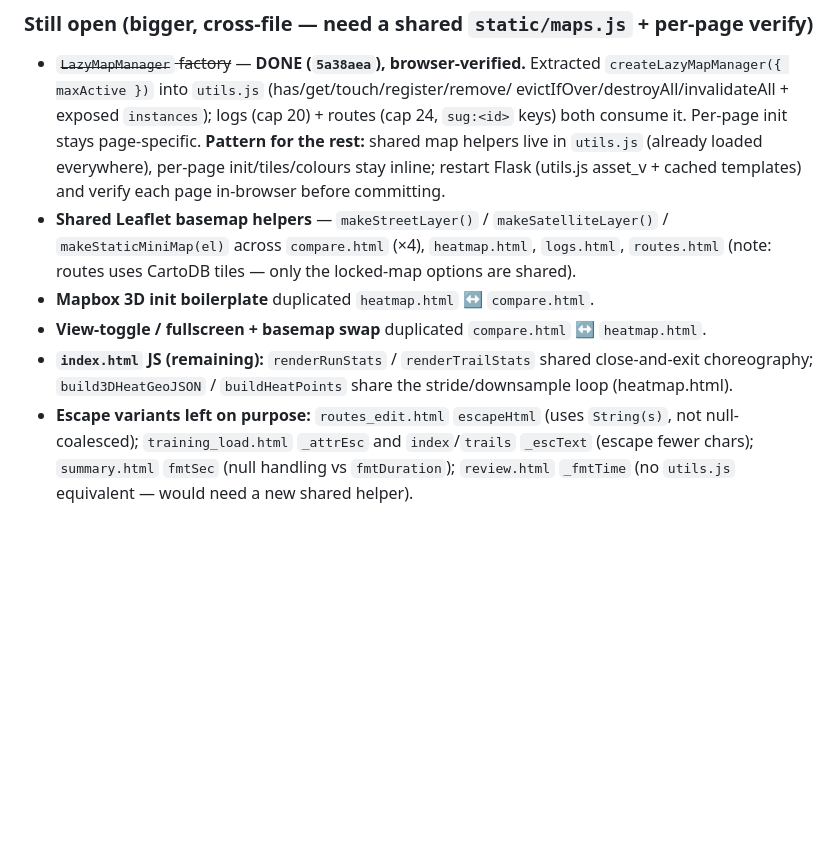
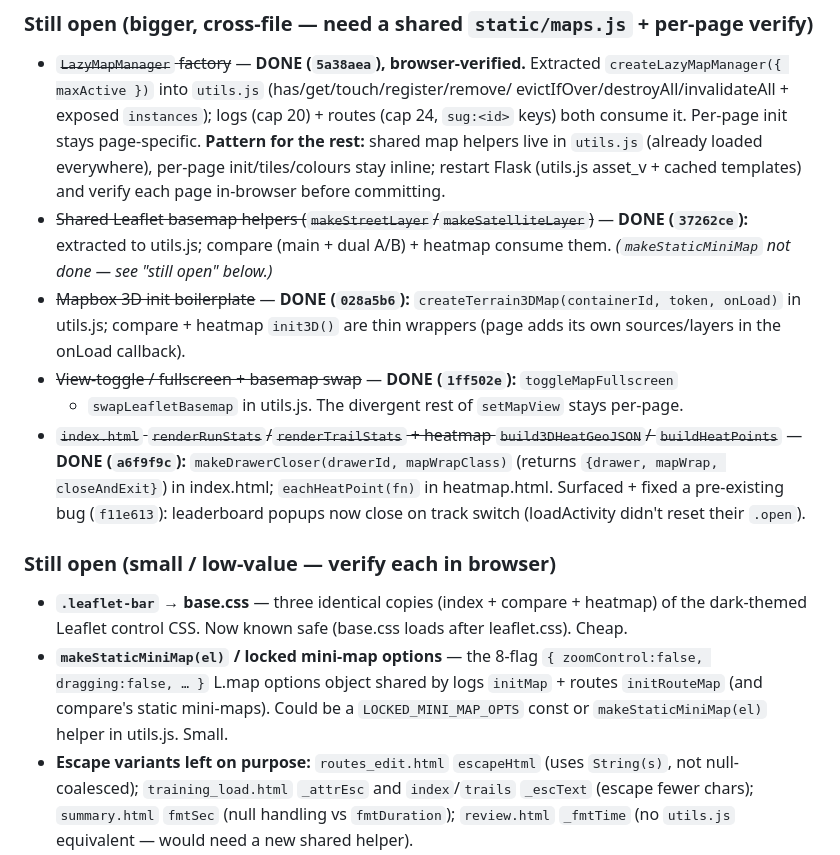
Before and after one commit to bdoarowberry/alforks, a Markdown page: docs/simplify-audit-remaining.md, the part around the change. GitHub-like rendering; blank space fills up the shorter version.

Commit message:
Docs: mark session-5 frontend dedups done; note small remaining items
Co-Authored-By: Claude Opus 4.8 (1M context) <noreply@anthropic.com>

```diff
--- a/docs/simplify-audit-remaining.md
+++ b/docs/simplify-audit-remaining.md
@@ -139,14 +139,27 @@ to-do list, not a spec — re-verify before acting.
   **Pattern for the rest:** shared map helpers live in `utils.js` (already loaded
   everywhere), per-page init/tiles/colours stay inline; restart Flask (utils.js asset_v +
   cached templates) and verify each page in-browser before committing.
-- **Shared Leaflet basemap helpers** — `makeStreetLayer()` / `makeSatelliteLayer()` /
-  `makeStaticMiniMap(el)` across `compare.html` (×4), `heatmap.html`, `logs.html`,
-  `routes.html` (note: routes uses CartoDB tiles — only the locked-map options are shared).
-- **Mapbox 3D init boilerplate** duplicated `heatmap.html` ↔ `compare.html`.
-- **View-toggle / fullscreen + basemap swap** duplicated `compare.html` ↔ `heatmap.html`.
-- **`index.html` JS (remaining):** `renderRunStats` / `renderTrailStats` shared
-  close-and-exit choreography; `build3DHeatGeoJSON` / `buildHeatPoints` share the
-  stride/downsample loop (heatmap.html).
+- ~~Shared Leaflet basemap helpers (`makeStreetLayer`/`makeSatelliteLayer`)~~ — **DONE
+  (`37262ce`):** extracted to utils.js; compare (main + dual A/B) + heatmap consume them.
+  *(`makeStaticMiniMap` not done — see "still open" below.)*
+- ~~Mapbox 3D init boilerplate~~ — **DONE (`028a5b6`):** `createTerrain3DMap(containerId,
+  token, onLoad)` in utils.js; compare + heatmap `init3D()` are thin wrappers (page adds its
+  own sources/layers in the onLoad callback).
+- ~~View-toggle / fullscreen + basemap swap~~ — **DONE (`1ff502e`):** `toggleMapFullscreen`
+  + `swapLeafletBasemap` in utils.js. The divergent rest of `setMapView` stays per-page.
+- ~~`index.html` `renderRunStats`/`renderTrailStats` + heatmap `build3DHeatGeoJSON`/
+  `buildHeatPoints`~~ — **DONE (`a6f9f9c`):** `makeDrawerCloser(drawerId, mapWrapClass)`
+  (returns `{drawer, mapWrap, closeAndExit}`) in index.html; `eachHeatPoint(fn)` in
+  heatmap.html. Surfaced + fixed a pre-existing bug (`f11e613`): leaderboard popups now
+  close on track switch (loadActivity didn't reset their `.open`).
+
+### Still open (small / low-value — verify each in browser)
+- **`.leaflet-bar` → base.css** — three identical copies (index + compare + heatmap) of the
+  dark-themed Leaflet control CSS. Now known safe (base.css loads after leaflet.css). Cheap.
+- **`makeStaticMiniMap(el)` / locked mini-map options** — the 8-flag `{ zoomControl:false,
+  dragging:false, … }` L.map options object shared by logs `initMap` + routes `initRouteMap`
+  (and compare's static mini-maps). Could be a `LOCKED_MINI_MAP_OPTS` const or
+  `makeStaticMiniMap(el)` helper in utils.js. Small.
 - **Escape variants left on purpose:** `routes_edit.html` `escapeHtml` (uses `String(s)`,
   not null-coalesced); `training_load.html` `_attrEsc` and `index`/`trails` `_escText`
   (escape fewer chars); `summary.html` `fmtSec` (null handling vs `fmtDuration`);
```
